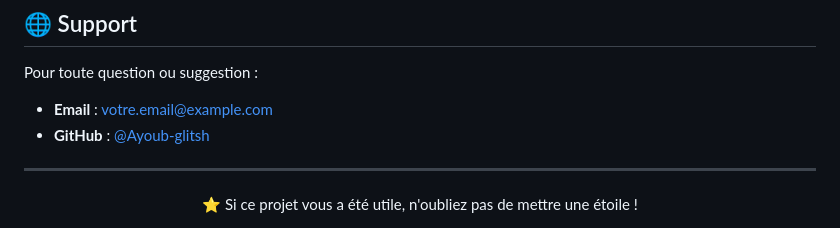
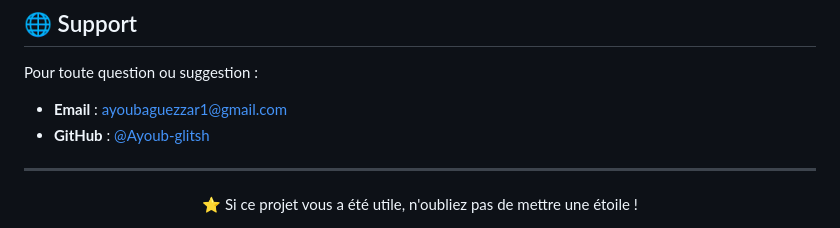
Before and after one commit to Ayoub-glitsh/Team-ScorpionDash, a Markdown page: README.md, the part around the change. Rendered like a GitHub page.

```diff
--- a/README.md
+++ b/README.md
@@ -168,7 +168,7 @@ Ce projet est **open source** et sous licence **MIT**. Vous êtes libre d’util
 
 Pour toute question ou suggestion :
 
-* **Email** : [votre.email@example.com](mailto:ayoubaguezzar1@gmail.com)
+* **Email** : [ayoubaguezzar1@gmail.com](mailto:ayoubaguezzar1@gmail.com)
 * **GitHub** : [@Ayoub-glitsh]()
 
 ---
```
